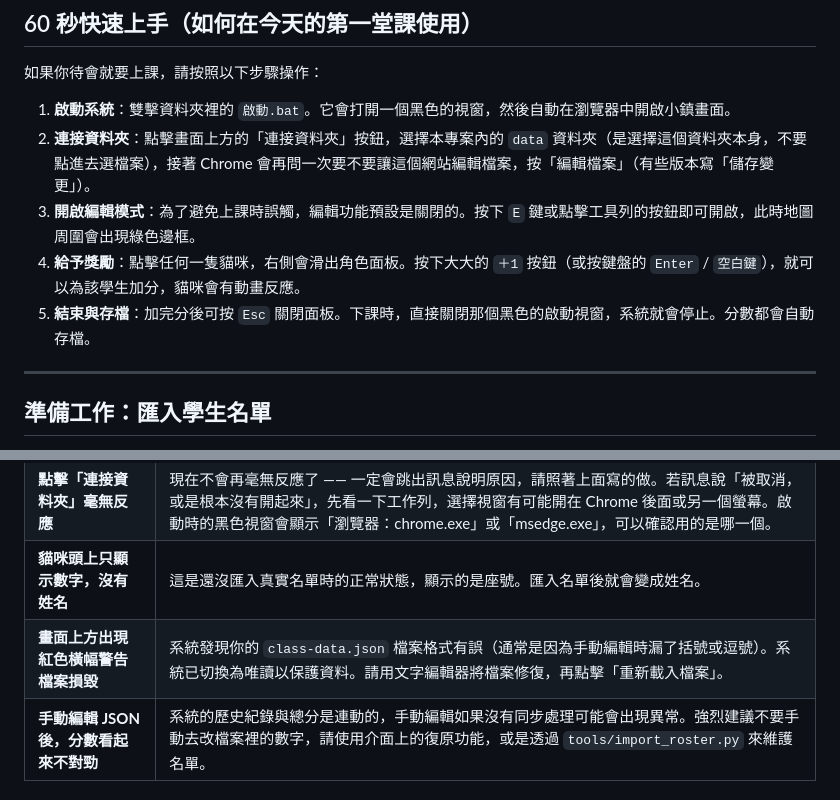
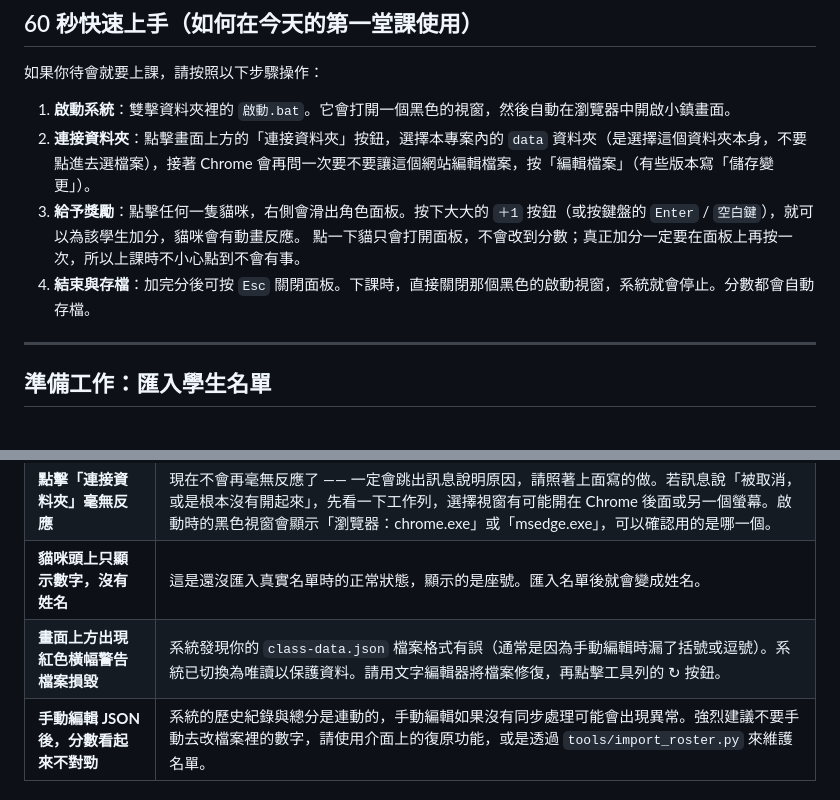
Before and after one commit to workingyuanyuan/Pixel-Kitten-Town-Class, a Markdown page: README.md, 2 parts joined by grey strips. Rendered like a GitHub page.

```diff
--- a/README.md
+++ b/README.md
@@ -10,9 +10,9 @@
 
 1. **啟動系統**：雙擊資料夾裡的 `啟動.bat`。它會打開一個黑色的視窗，然後自動在瀏覽器中開啟小鎮畫面。
 2. **連接資料夾**：點擊畫面上方的「連接資料夾」按鈕，選擇本專案內的 `data` 資料夾（是選擇這個資料夾本身，不要點進去選檔案），接著 Chrome 會再問一次要不要讓這個網站編輯檔案，按「編輯檔案」（有些版本寫「儲存變更」）。
-3. **開啟編輯模式**：為了避免上課時誤觸，編輯功能預設是關閉的。按下 `E` 鍵或點擊工具列的按鈕即可開啟，此時地圖周圍會出現綠色邊框。
-4. **給予獎勵**：點擊任何一隻貓咪，右側會滑出角色面板。按下大大的 `＋1` 按鈕（或按鍵盤的 `Enter` / `空白鍵`），就可以為該學生加分，貓咪會有動畫反應。
-5. **結束與存檔**：加完分後可按 `Esc` 關閉面板。下課時，直接關閉那個黑色的啟動視窗，系統就會停止。分數都會自動存檔。
+3. **給予獎勵**：點擊任何一隻貓咪，右側會滑出角色面板。按下大大的 `＋1` 按鈕（或按鍵盤的 `Enter` / `空白鍵`），就可以為該學生加分，貓咪會有動畫反應。
+   點一下貓只會打開面板，不會改到分數；真正加分一定要在面板上再按一次，所以上課時不小心點到不會有事。
+4. **結束與存檔**：加完分後可按 `Esc` 關閉面板。下課時，直接關閉那個黑色的啟動視窗，系統就會停止。分數都會自動存檔。
 
 ---
 
@@ -120,5 +125,5 @@
 | **雙擊 `啟動.bat` 卻一閃而過，無法開啟** | 電腦可能未安裝 Python。請至 Python 官網下載安裝，安裝時務必勾選「Add Python to PATH」選項，重新開機後再試。 |
 | **點擊「連接資料夾」毫無反應** | 現在不會再毫無反應了 —— 一定會跳出訊息說明原因，請照著上面寫的做。若訊息說「被取消，或是根本沒有開起來」，先看一下工作列，選擇視窗有可能開在 Chrome 後面或另一個螢幕。啟動時的黑色視窗會顯示「瀏覽器：chrome.exe」或「msedge.exe」，可以確認用的是哪一個。 |
 | **貓咪頭上只顯示數字，沒有姓名** | 這是還沒匯入真實名單時的正常狀態，顯示的是座號。匯入名單後就會變成姓名。 |
-| **畫面上方出現紅色橫幅警告檔案損毀** | 系統發現你的 `class-data.json` 檔案格式有誤（通常是因為手動編輯時漏了括號或逗號）。系統已切換為唯讀以保護資料。請用文字編輯器將檔案修復，再點擊「重新載入檔案」。 |
+| **畫面上方出現紅色橫幅警告檔案損毀** | 系統發現你的 `class-data.json` 檔案格式有誤（通常是因為手動編輯時漏了括號或逗號）。系統已切換為唯讀以保護資料。請用文字編輯器將檔案修復，再點擊工具列的 ↻ 按鈕。 |
 | **手動編輯 JSON 後，分數看起來不對勁** | 系統的歷史紀錄與總分是連動的，手動編輯如果沒有同步處理可能會出現異常。強烈建議不要手動去改檔案裡的數字，請使用介面上的復原功能，或是透過 `tools/import_roster.py` 來維護名單。 |
```
Also changed, not shown: other parts of README.md (+12 -7 lines).
